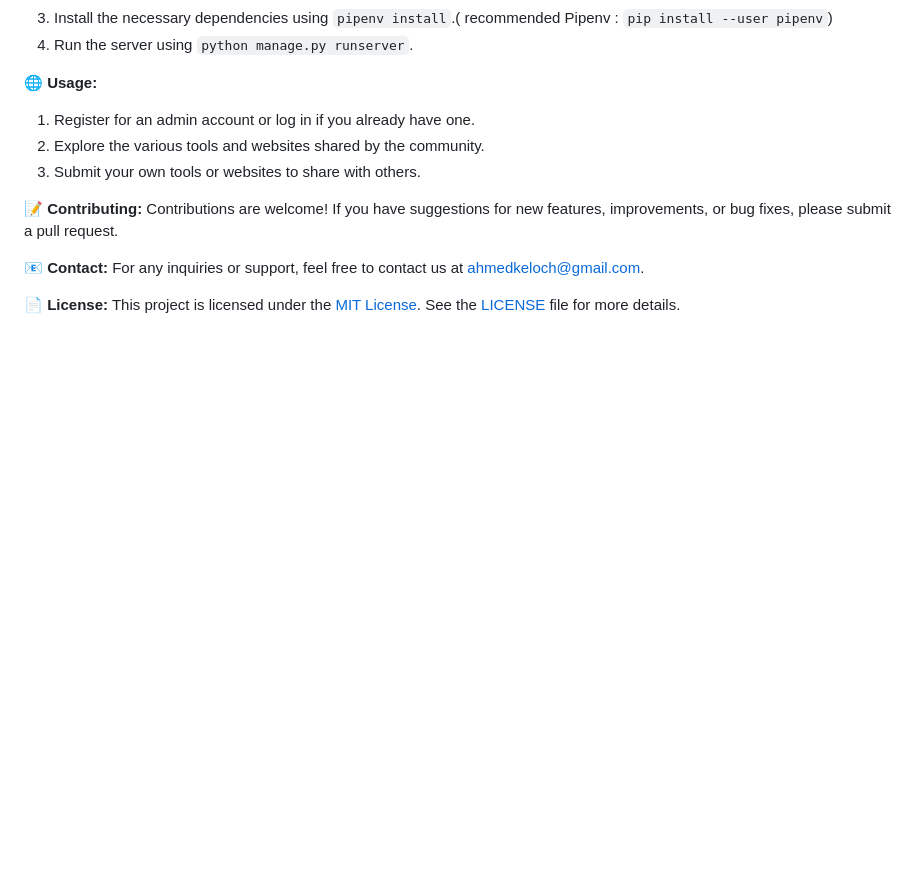
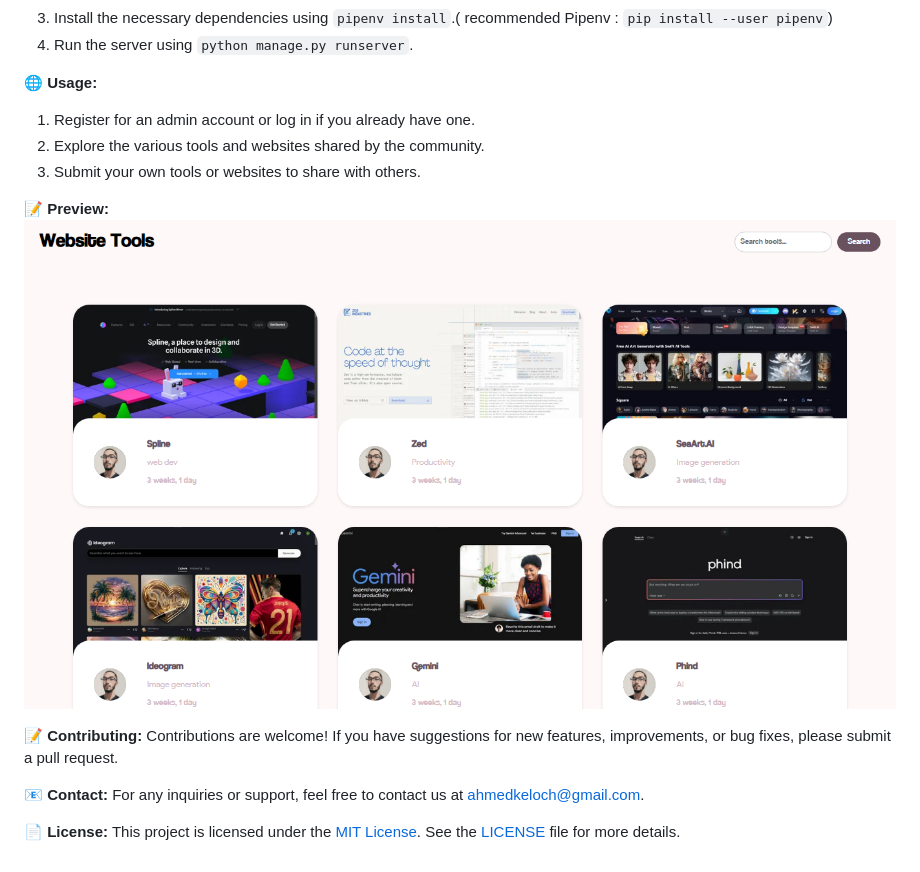
Before and after one commit to Ahmedkel/ToolKit-apii, a Markdown page: README.md, the part around the change. GitHub-like rendering; pictures changed too: img/preview.png (added); blank space fills up the shorter version.

Commit message:
Add project preview image

```diff
--- a/README.md
+++ b/README.md
@@ -24,6 +24,10 @@ Welcome to Toolkit API, a web application designed for sharing various websites
 2. Explore the various tools and websites shared by the community.
 3. Submit your own tools or websites to share with others.
 
+📝 **Preview:**
+![Project Preview](./img/preview.png)
+
+
 📝 **Contributing:**
 Contributions are welcome! If you have suggestions for new features, improvements, or bug fixes, please submit a pull request.
 
```
